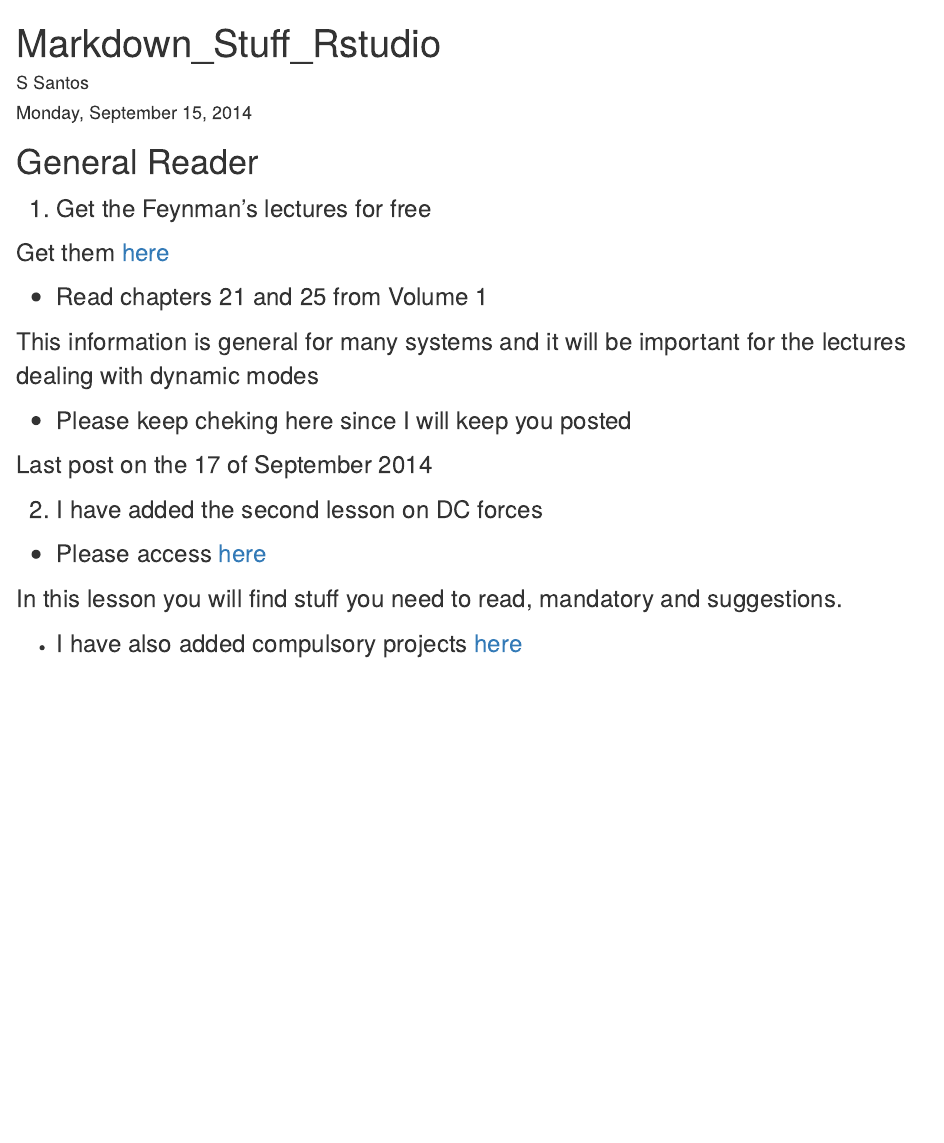
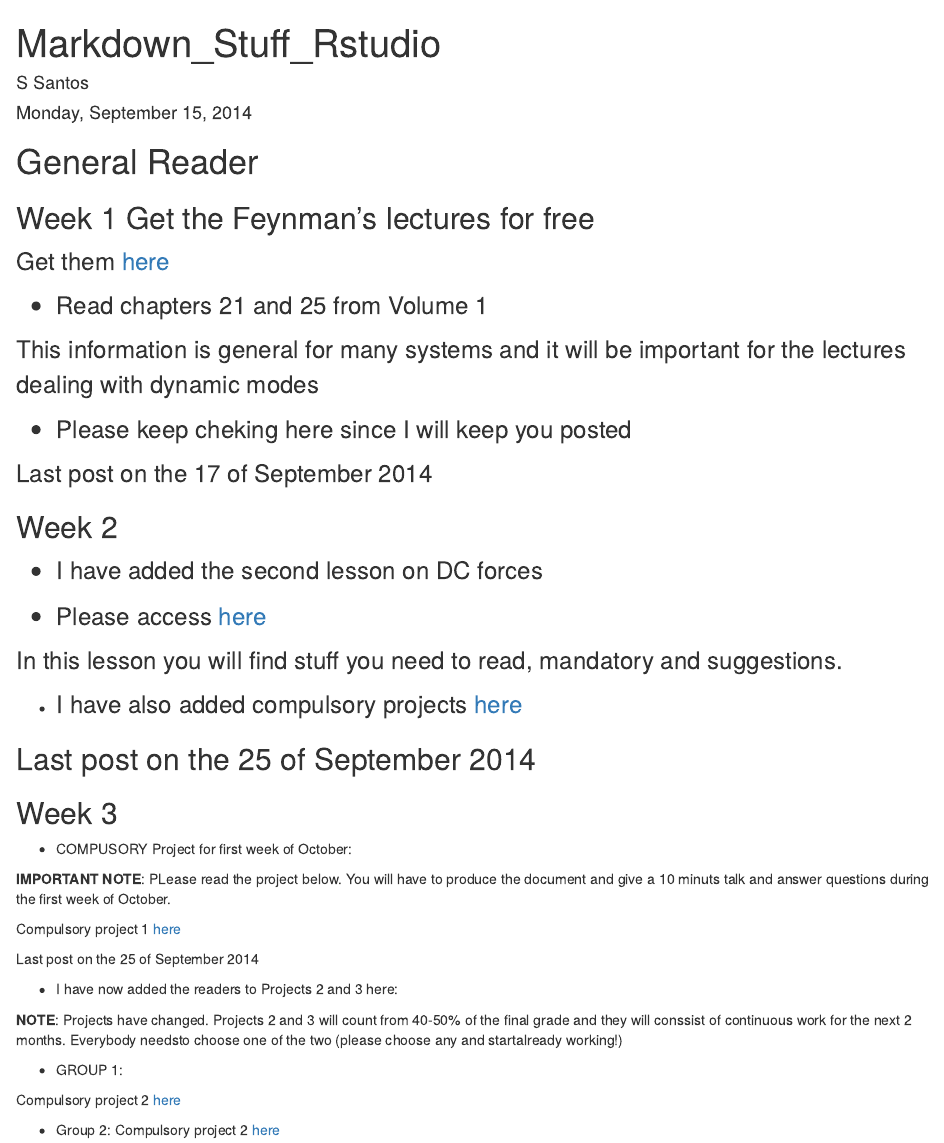
Before and after one commit to AdvancedForcesGroup/Readers, an R Markdown document (Reader.Rmd): the page in a window 1100 px wide, from its top. Rendered offline with R 4.5, knitr and Pandoc, with nearby package versions.

Commit message:
Added projects 2 and 3, and some otehr stuff for week 3

```diff
--- a/Reader.Rmd
+++ b/Reader.Rmd
@@ -33,7 +33,7 @@ http://rmarkdown.rstudio.com/ioslides_presentation_format.html
 
 # General Reader
 
-1. Get the Feynman's lectures for free
+## Week 1 Get the Feynman's lectures for free
 
 Get them [here](http://www.feynmanlectures.caltech.edu/)
 
@@ -47,8 +47,9 @@ lectures dealing with dynamic modes
 
 Last post on the 17 of September 2014
 
+## Week 2
 
-2. I have added the second lesson on DC forces
+- I have added the second lesson on DC forces
 
 - Please access [here](https://github.com/AdvancedForcesGroup/Lesson_2_SSantos_DCForces)
 
@@ -59,4 +60,32 @@ suggestions.
 - I have also added compulsory projects [here](https://github.com/AdvancedForcesGroup/Projects1)
 </font>
 
+Last post on the 25 of September 2014
 ----
+
+## Week 3
+
+- COMPUSORY Project for first week of October:
+
+**IMPORTANT NOTE**: PLease read the project below. You will have to produce
+the document and give a 10 minuts talk and answer questions during the first week of October.
+
+Compulsory project 1 [here](https://github.com/AdvancedForcesGroup/Projects1)
+</font>
+
+Last post on the 25 of September 2014
+
+- I have now added the readers to Projects 2 and 3 here:
+
+**NOTE**: Projects have changed. Projects 2 and 3 will count from 40-50% of the final grade and they will conssist of continuous work for the next 2 months. Everybody needsto choose one of the two (please choose any and startalready working!)
+
+* GROUP 1:
+
+Compulsory project 2 [here](https://github.com/AdvancedForcesGroup/Projects2)
+
+* Group 2:
+Compulsory project 2 [here](https://github.com/AdvancedForcesGroup/Projects3)
+
+</font>
+
+----
```
